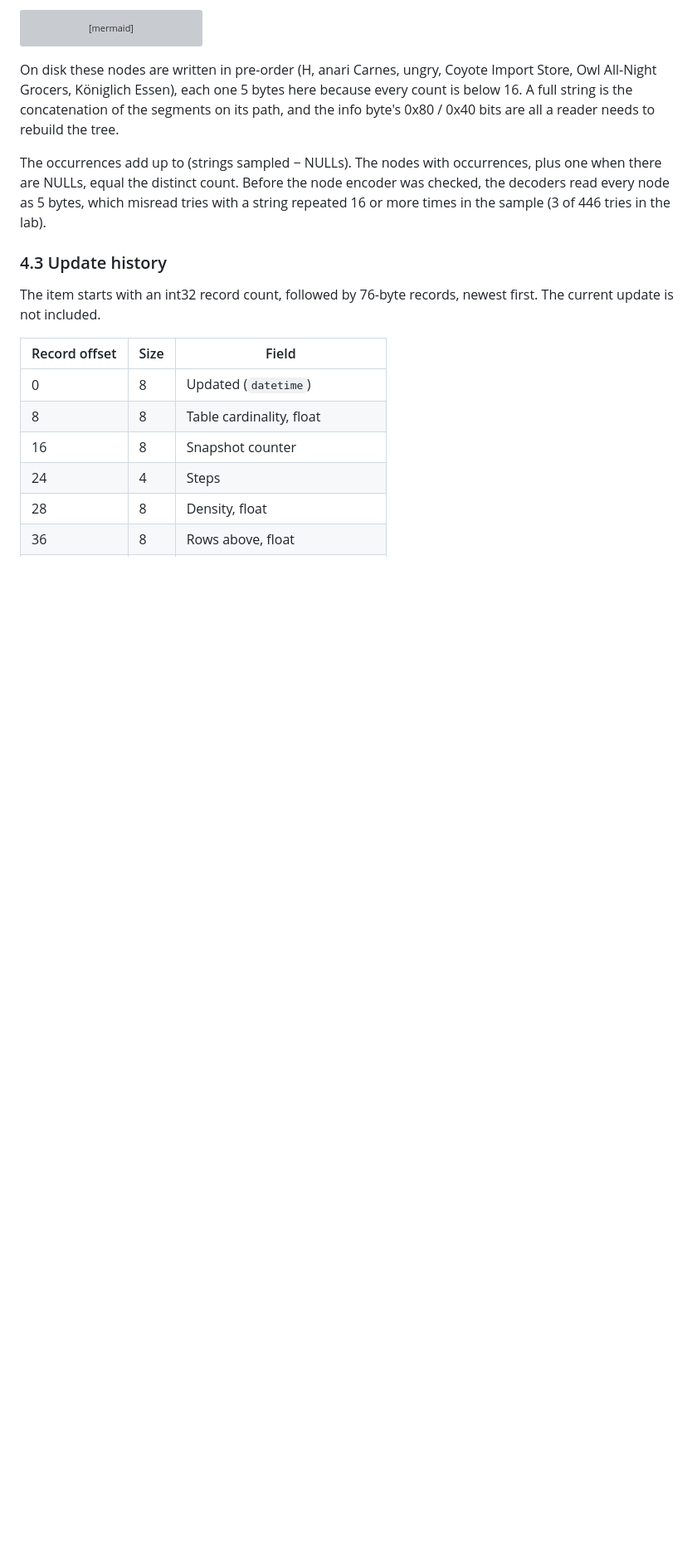
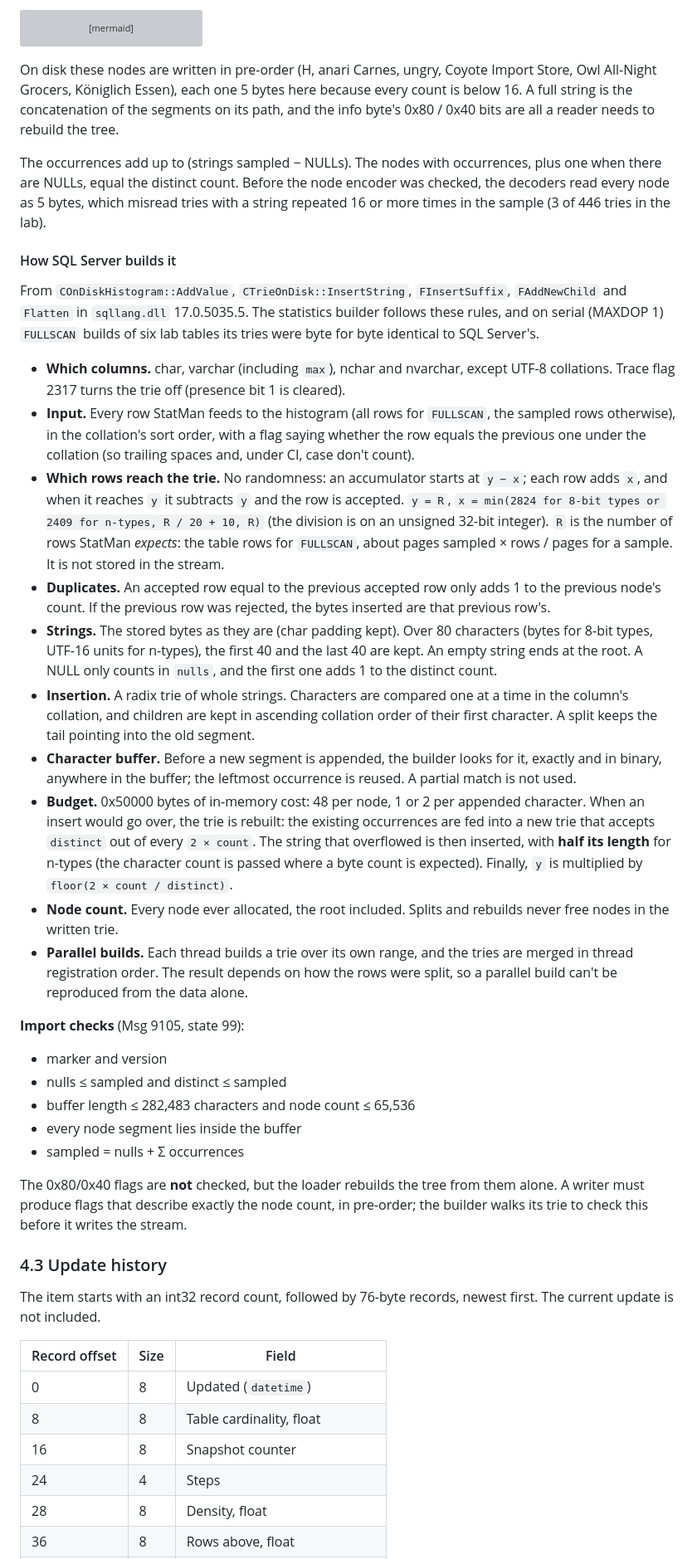
Before and after one commit to mcflyamorim/SQLStatsXRay, a Markdown page: STATS_STREAM-format.md, the part around one of its changes. Shown at 83% size. Drawn GitHub-style; blank space fills up the shorter version; grey boxes are pictures that could not be loaded.

```diff
--- a/STATS_STREAM-format.md
+++ b/STATS_STREAM-format.md
@@ -222,6 +222,31 @@ On disk these nodes are written in pre-order (H, anari Carnes, ungry, Coyote Imp
 
 The occurrences add up to (strings sampled − NULLs). The nodes with occurrences, plus one when there are NULLs, equal the distinct count. Before the node encoder was checked, the decoders read every node as 5 bytes, which misread tries with a string repeated 16 or more times in the sample (3 of 446 tries in the lab).
 
+#### How SQL Server builds it
+
+From `COnDiskHistogram::AddValue`, `CTrieOnDisk::InsertString`, `FInsertSuffix`, `FAddNewChild` and `Flatten` in `sqllang.dll` 17.0.5035.5. The statistics builder follows these rules, and on serial (MAXDOP 1) `FULLSCAN` builds of six lab tables its tries were byte for byte identical to SQL Server's.
+
+- **Which columns.** char, varchar (including `max`), nchar and nvarchar, except UTF-8 collations. Trace flag 2317 turns the trie off (presence bit 1 is cleared).
+- **Input.** Every row StatMan feeds to the histogram (all rows for `FULLSCAN`, the sampled rows otherwise), in the collation's sort order, with a flag saying whether the row equals the previous one under the collation (so trailing spaces and, under CI, case don't count).
+- **Which rows reach the trie.** No randomness: an accumulator starts at `y − x`; each row adds `x`, and when it reaches `y` it subtracts `y` and the row is accepted. `y = R`, `x = min(2824 for 8-bit types or 2409 for n-types, R / 20 + 10, R)` (the division is on an unsigned 32-bit integer). `R` is the number of rows StatMan *expects*: the table rows for `FULLSCAN`, about pages sampled × rows / pages for a sample. It is not stored in the stream.
+- **Duplicates.** An accepted row equal to the previous accepted row only adds 1 to the previous node's count. If the previous row was rejected, the bytes inserted are that previous row's.
+- **Strings.** The stored bytes as they are (char padding kept). Over 80 characters (bytes for 8-bit types, UTF-16 units for n-types), the first 40 and the last 40 are kept. An empty string ends at the root. A NULL only counts in `nulls`, and the first one adds 1 to the distinct count.
+- **Insertion.** A radix trie of whole strings. Characters are compared one at a time in the column's collation, and children are kept in ascending collation order of their first character. A split keeps the tail pointing into the old segment.
+- **Character buffer.** Before a new segment is appended, the builder looks for it, exactly and in binary, anywhere in the buffer; the leftmost occurrence is reused. A partial match is not used.
+- **Budget.** 0x50000 bytes of in-memory cost: 48 per node, 1 or 2 per appended character. When an insert would go over, the trie is rebuilt: the existing occurrences are fed into a new trie that accepts `distinct` out of every `2 × count`. The string that overflowed is then inserted, with **half its length** for n-types (the character count is passed where a byte count is expected). Finally, `y` is multiplied by `floor(2 × count / distinct)`.
+- **Node count.** Every node ever allocated, the root included. Splits and rebuilds never free nodes in the written trie.
+- **Parallel builds.** Each thread builds a trie over its own range, and the tries are merged in thread registration order. The result depends on how the rows were split, so a parallel build can't be reproduced from the data alone.
+
+**Import checks** (Msg 9105, state 99):
+
+- marker and version
+- nulls ≤ sampled and distinct ≤ sampled
+- buffer length ≤ 282,483 characters and node count ≤ 65,536
+- every node segment lies inside the buffer
+- sampled = nulls + Σ occurrences
+
+The 0x80/0x40 flags are **not** checked, but the loader rebuilds the tree from them alone. A writer must produce flags that describe exactly the node count, in pre-order; the builder walks its trie to check this before it writes the stream.
+
 ### 4.3 Update history
 
 The item starts with an int32 record count, followed by 76-byte records, newest first. The current update is not included.
```
Also changed, not shown: other parts of STATS_STREAM-format.md (+1 -1 lines), README.md (+7 -5 lines), assets/screenshot-builder.png, 1 other file.
